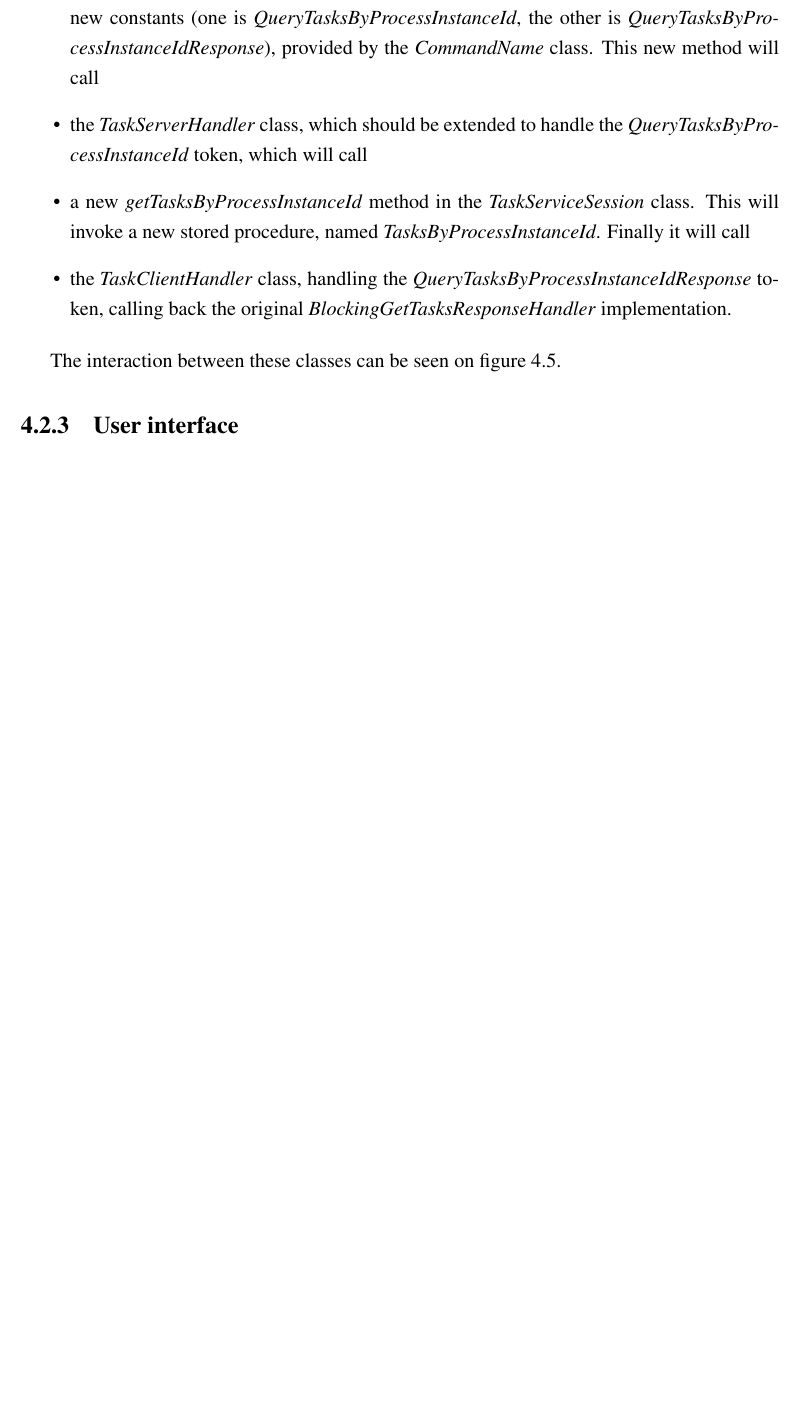
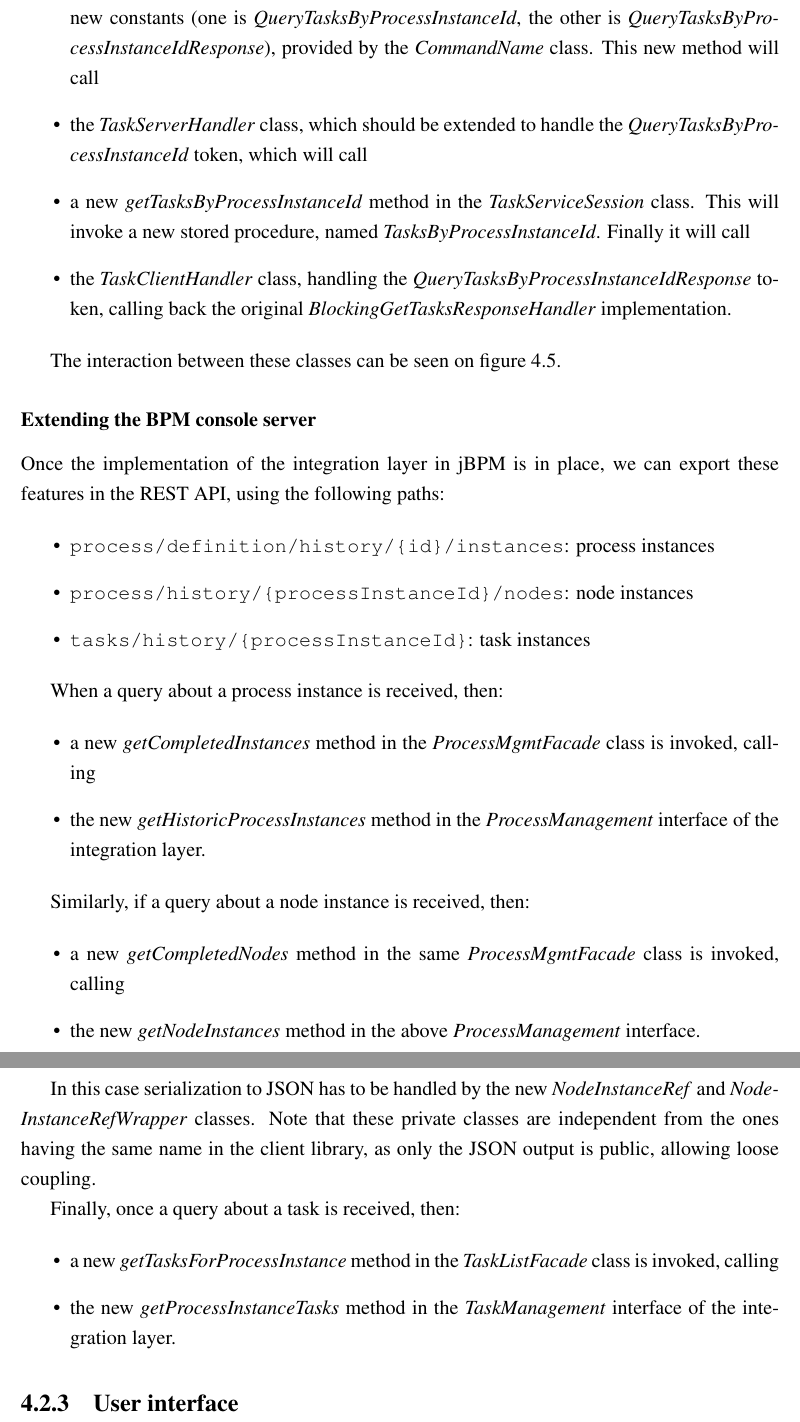
Before and after one commit to vmiklos/msc-thesis, a LaTeX thesis (doc/tex/thesis.tex, which reads doc/tex/design.tex): part of page 50 of 66 before the commit and two parts of pages 50 and 51 of 67 after it, the two joined at a grey line, cut so that both start at the same text, the shorter picture padded with empty space. Compiled offline with pdfLaTeX.

Commit message:
extending bpm

```diff
--- a/doc/tex/design.tex
+++ b/doc/tex/design.tex
@@ -402,6 +402,43 @@ bit more complex. The following changes should be introduced:
 
 The interaction between these classes can be seen on figure~\ref{fig:jbpm-modified-classes}.
 
+\subsubsection*{Extending the BPM console server}
+
+Once the implementation of the integration layer in jBPM is in place, we can
+export these features in the REST API, using the following paths:
+
+\begin{itemize}
+\item \url{process/definition/history/{id}/instances}: process instances
+\item \url{process/history/{processInstanceId}/nodes}: node instances
+\item \url{tasks/history/{processInstanceId}}: task instances
+\end{itemize}
+
+When a query about a process instance is received, then:
+
+\begin{itemize}
+\item a new \emph{getCompletedInstances} method in the \emph{ProcessMgmtFacade} class is invoked, calling
+\item the new \emph{getHistoricProcessInstances} method in the \emph{ProcessManagement} interface of the integration layer.
+\end{itemize}
+
+Similarly, if a query about a node instance is received, then:
+
+\begin{itemize}
+\item a new \emph{getCompletedNodes} method in the same \emph{ProcessMgmtFacade} class is invoked, calling
+\item the new \emph{getNodeInstances} method in the above \emph{ProcessManagement} interface.
+\end{itemize}
+
+In this case serialization to JSON has to be handled by the new
+\emph{NodeInstanceRef} and \emph{NodeInstanceRefWrapper} classes. Note that
+these private classes are independent from the ones having the same name in the
+client library, as only the JSON output is public, allowing loose coupling.
+
+Finally, once a query about a task is received, then:
+
+\begin{itemize}
+\item a new \emph{getTasksForProcessInstance} method in the \emph{TaskListFacade} class is invoked, calling
+\item the new \emph{getProcessInstanceTasks} method in the \emph{TaskManagement} interface of the integration layer.
+\end{itemize}
+
 \subsection{User interface}
 
 \begin{figure}[p]
```
Also changed, not shown: doc/tex/design.tex (4 more changed lines).
